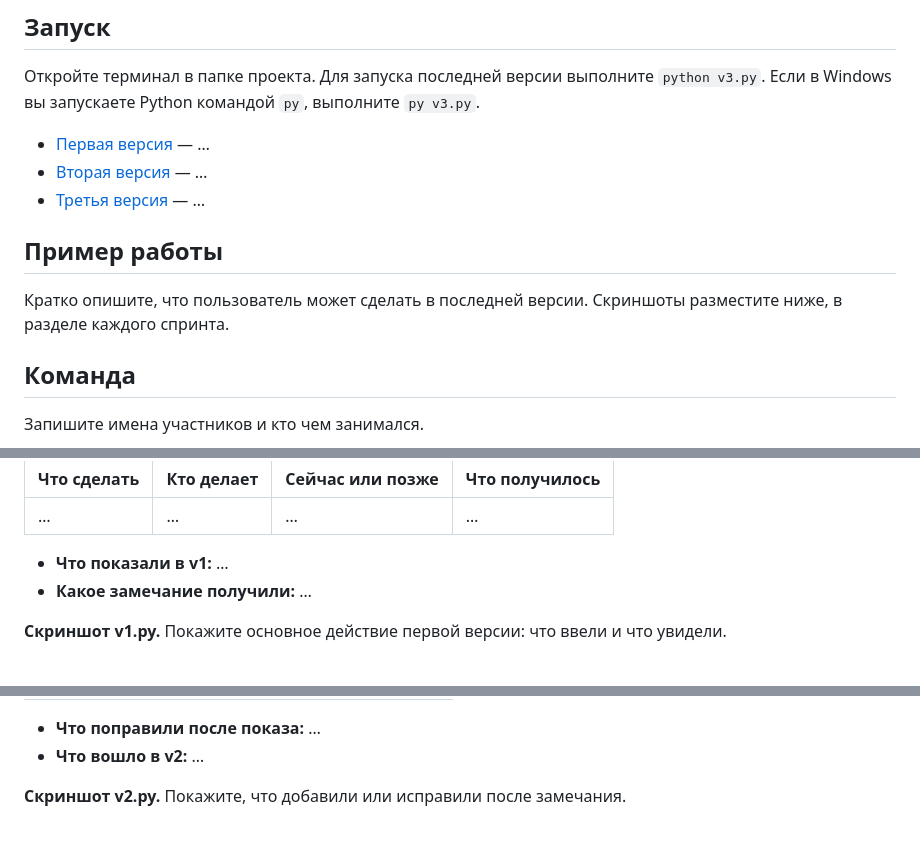
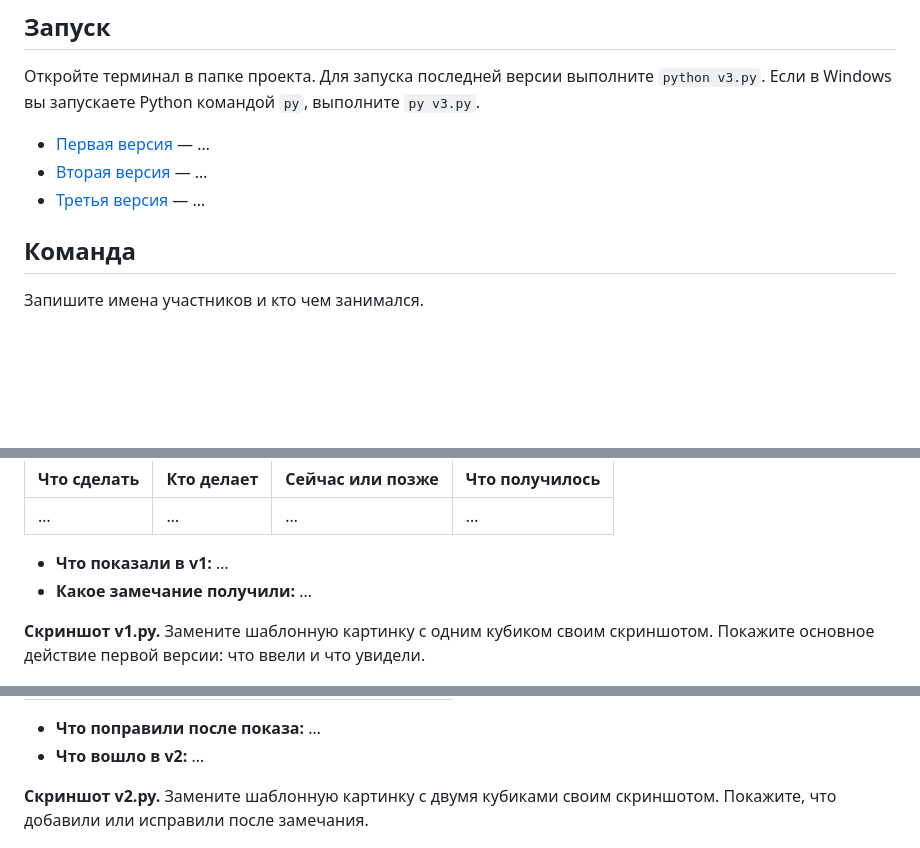
Before and after one commit to PKO-LP/Project-Management-Lessons, a Markdown page: Шаблон трёх спринтов.md, 3 parts joined by grey strips. Rendered like a GitHub page; blank space fills up the shorter version.

```diff
--- a/Шаблон трёх спринтов.md
+++ b/Шаблон трёх спринтов.md
@@ -9,10 +9,6 @@
 - [Первая версия](v1.py) — …
 - [Вторая версия](v2.py) — …
 - [Третья версия](v3.py) — …
-
-## Пример работы
-
-Кратко опишите, что пользователь может сделать в последней версии. Скриншоты разместите ниже, в разделе каждого спринта.
 
 ## Команда
 
@@ -33,7 +29,7 @@
 - **Что показали в v1:** …
 - **Какое замечание получили:** …
 
-**Скриншот v1.py.** Покажите основное действие первой версии: что ввели и что увидели.
+**Скриншот v1.py.** Замените шаблонную картинку с одним кубиком своим скриншотом. Покажите основное действие первой версии: что ввели и что увидели.
 
 ![Шаблон для скриншота спринта 1](demo-template-v1.png)
 
@@ -51,7 +47,7 @@
 - **Что поправили после показа:** …
 - **Что вошло в v2:** …
 
-**Скриншот v2.py.** Покажите, что добавили или исправили после замечания.
+**Скриншот v2.py.** Замените шаблонную картинку с двумя кубиками своим скриншотом. Покажите, что добавили или исправили после замечания.
 
 ![Шаблон для скриншота спринта 2](demo-template-v2.png)
 
```
Also changed, not shown: other parts of Шаблон трёх спринтов.md (+1 -1 lines), Три спринта.md (+2 -2 lines), Схемы/репозиторий-три-спринта.png.
